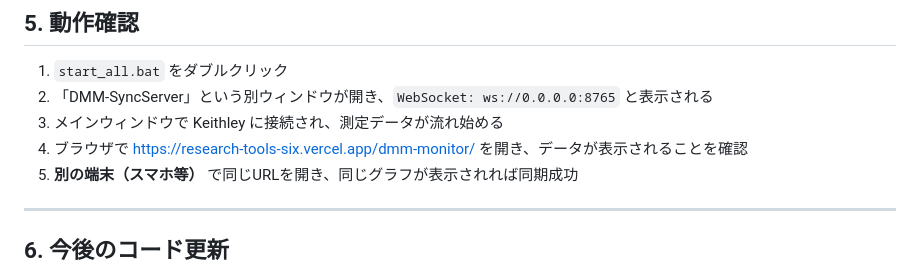
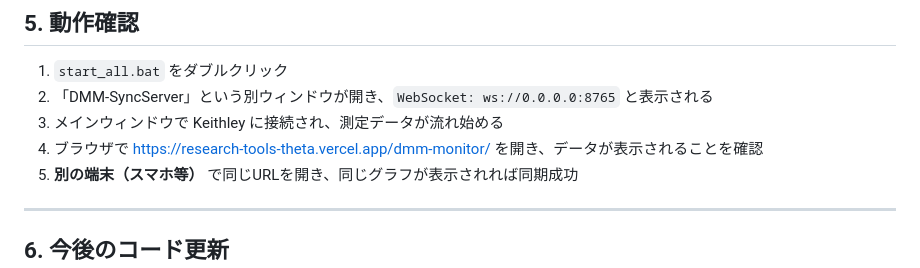
Before and after one commit to yamamoto20031117-hash/research-tools, a Markdown page: dmm-monitor/LAB_PC_SETUP.md, the part around the change. Drawn GitHub-style.

```diff
--- a/dmm-monitor/LAB_PC_SETUP.md
+++ b/dmm-monitor/LAB_PC_SETUP.md
@@ -69,7 +69,7 @@ git clone https://github.com/yamamoto20031117-hash/research-tools.git
 1. `start_all.bat` をダブルクリック
 2. 「DMM-SyncServer」という別ウィンドウが開き、`WebSocket: ws://0.0.0.0:8765` と表示される
 3. メインウィンドウで Keithley に接続され、測定データが流れ始める
-4. ブラウザで https://research-tools-six.vercel.app/dmm-monitor/ を開き、データが表示されることを確認
+4. ブラウザで https://research-tools-theta.vercel.app/dmm-monitor/ を開き、データが表示されることを確認
 5. **別の端末（スマホ等）** で同じURLを開き、同じグラフが表示されれば同期成功
 
 ---
```
Also changed, not shown: CLAUDE.md (+1 -1 lines).
